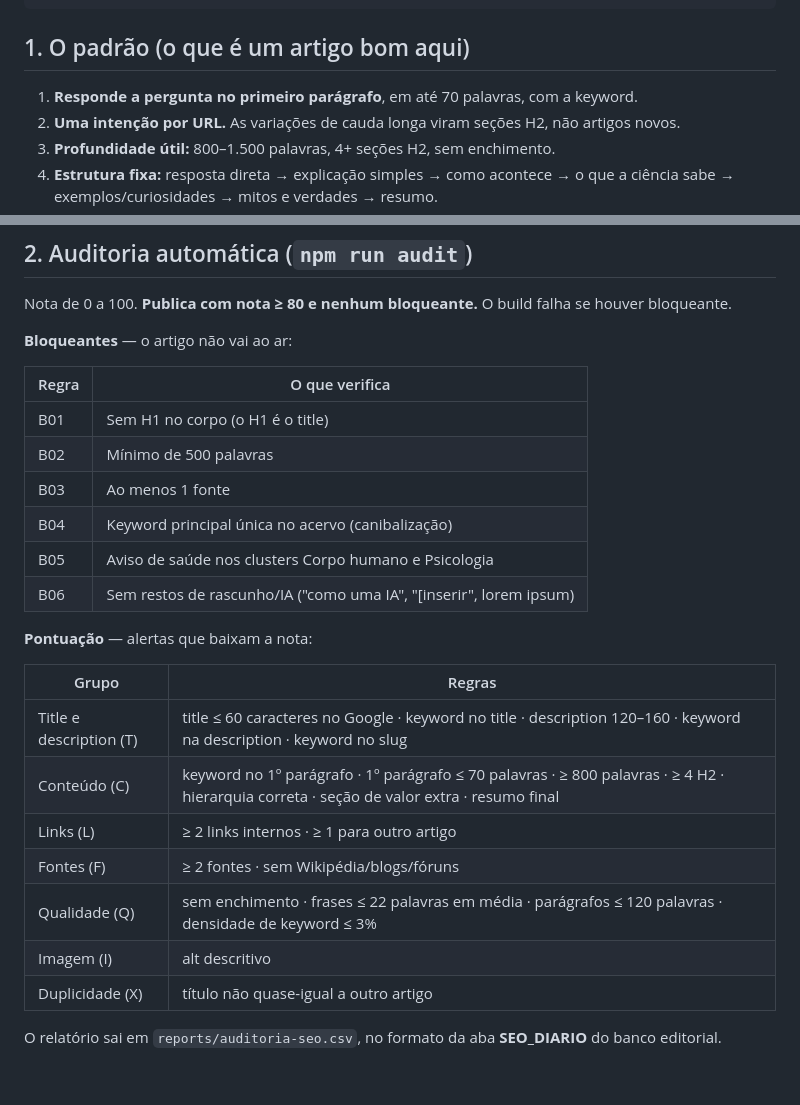
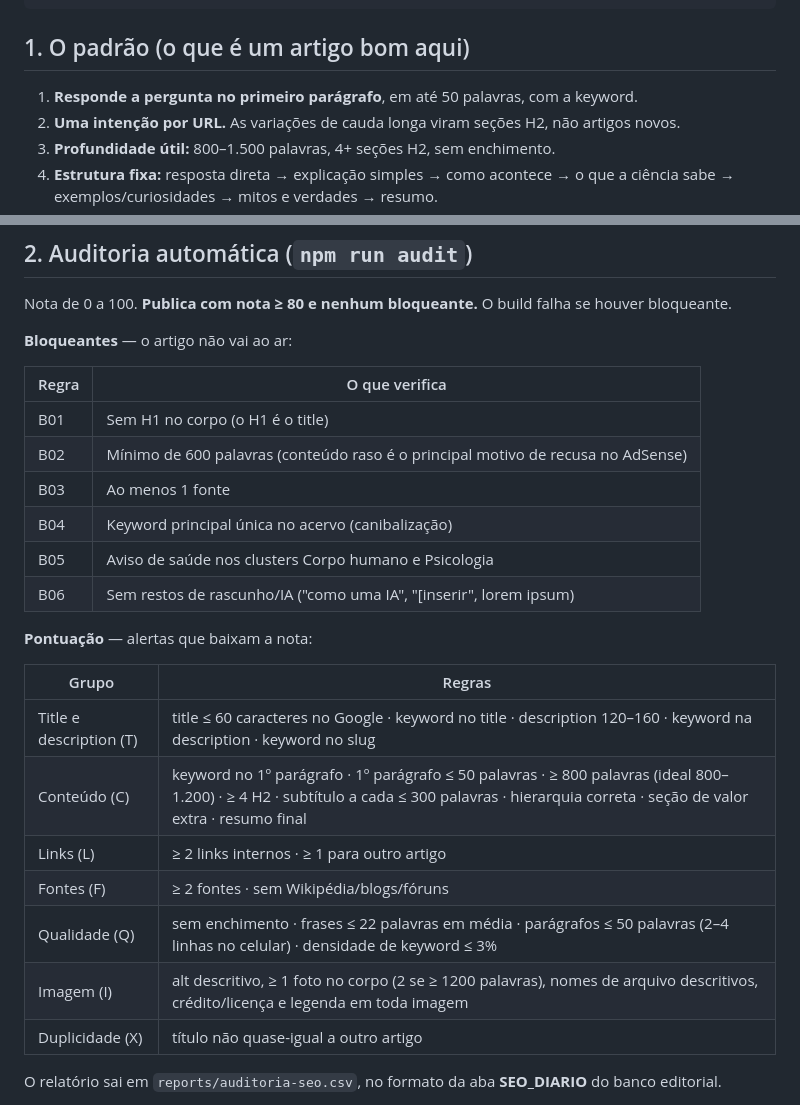
Before and after one commit to saasdavi/mente-curiosa, a Markdown page: PADRAO_SEO.md, 2 parts joined by grey strips. Rendered like a GitHub page; blank space fills up the shorter version.

Commit message:
Revise SEO article guidelines for clarity and detail
Updated word limits for the first paragraph and minimum content length, along with adjustments to content structure and quality rules.

```diff
--- a/PADRAO_SEO.md
+++ b/PADRAO_SEO.md
@@ -9,7 +9,7 @@ Claude escreve → AUDITORIA AUTOMÁTICA → Claude corrige → REVISÃO HUMANA
 
 ## 1. O padrão (o que é um artigo bom aqui)
 
-1. **Responde a pergunta no primeiro parágrafo**, em até 70 palavras, com a keyword.
+1. **Responde a pergunta no primeiro parágrafo**, em até 50 palavras, com a keyword.
 2. **Uma intenção por URL.** As variações de cauda longa viram seções H2, não artigos novos.
 3. **Profundidade útil:** 800–1.500 palavras, 4+ seções H2, sem enchimento.
 4. **Estrutura fixa:** resposta direta → explicação simples → como acontece → o que a ciência sabe → exemplos/curiosidades → mitos e verdades → resumo.
@@ -27,7 +27,7 @@ Nota de 0 a 100. **Publica com nota ≥ 80 e nenhum bloqueante.** O build falha
 | Regra | O que verifica |
 |---|---|
 | B01 | Sem H1 no corpo (o H1 é o title) |
-| B02 | Mínimo de 500 palavras |
+| B02 | Mínimo de 600 palavras (conteúdo raso é o principal motivo de recusa no AdSense) |
 | B03 | Ao menos 1 fonte |
 | B04 | Keyword principal única no acervo (canibalização) |
 | B05 | Aviso de saúde nos clusters Corpo humano e Psicologia |
@@ -38,11 +38,11 @@ Nota de 0 a 100. **Publica com nota ≥ 80 e nenhum bloqueante.** O build falha
 | Grupo | Regras |
 |---|---|
 | Title e description (T) | title ≤ 60 caracteres no Google · keyword no title · description 120–160 · keyword na description · keyword no slug |
-| Conteúdo (C) | keyword no 1º parágrafo · 1º parágrafo ≤ 70 palavras · ≥ 800 palavras · ≥ 4 H2 · hierarquia correta · seção de valor extra · resumo final |
+| Conteúdo (C) | keyword no 1º parágrafo · 1º parágrafo ≤ 50 palavras · ≥ 800 palavras (ideal 800–1.200) · ≥ 4 H2 · subtítulo a cada ≤ 300 palavras · hierarquia correta · seção de valor extra · resumo final |
 | Links (L) | ≥ 2 links internos · ≥ 1 para outro artigo |
 | Fontes (F) | ≥ 2 fontes · sem Wikipédia/blogs/fóruns |
-| Qualidade (Q) | sem enchimento · frases ≤ 22 palavras em média · parágrafos ≤ 120 palavras · densidade de keyword ≤ 3% |
-| Imagem (I) | alt descritivo |
+| Qualidade (Q) | sem enchimento · frases ≤ 22 palavras em média · parágrafos ≤ 50 palavras (2–4 linhas no celular) · densidade de keyword ≤ 3% |
+| Imagem (I) | alt descritivo, ≥ 1 foto no corpo (2 se ≥ 1200 palavras), nomes de arquivo descritivos, crédito/licença e legenda em toda imagem |
 | Duplicidade (X) | título não quase-igual a outro artigo |
 
 O relatório sai em `reports/auditoria-seo.csv`, no formato da aba **SEO_DIARIO** do banco editorial.
```
